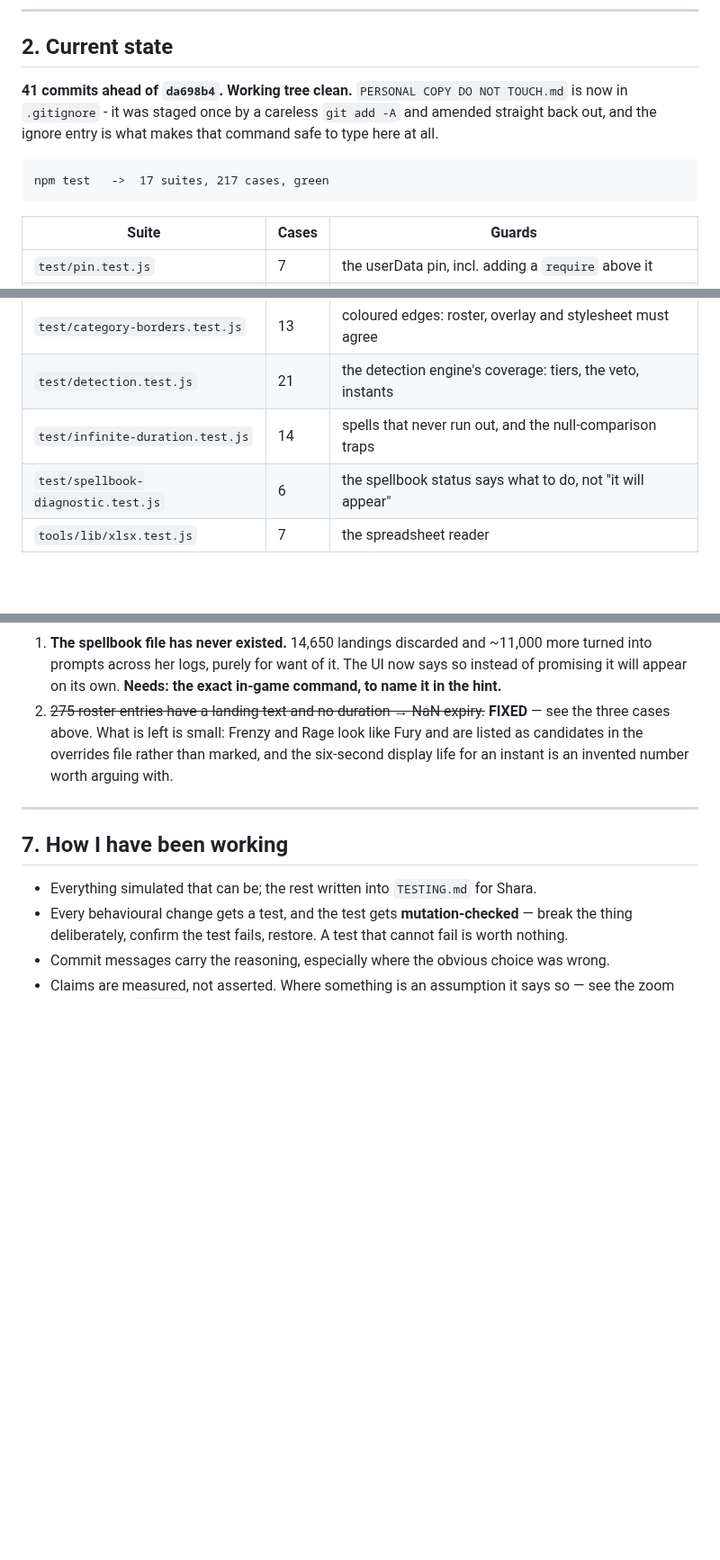
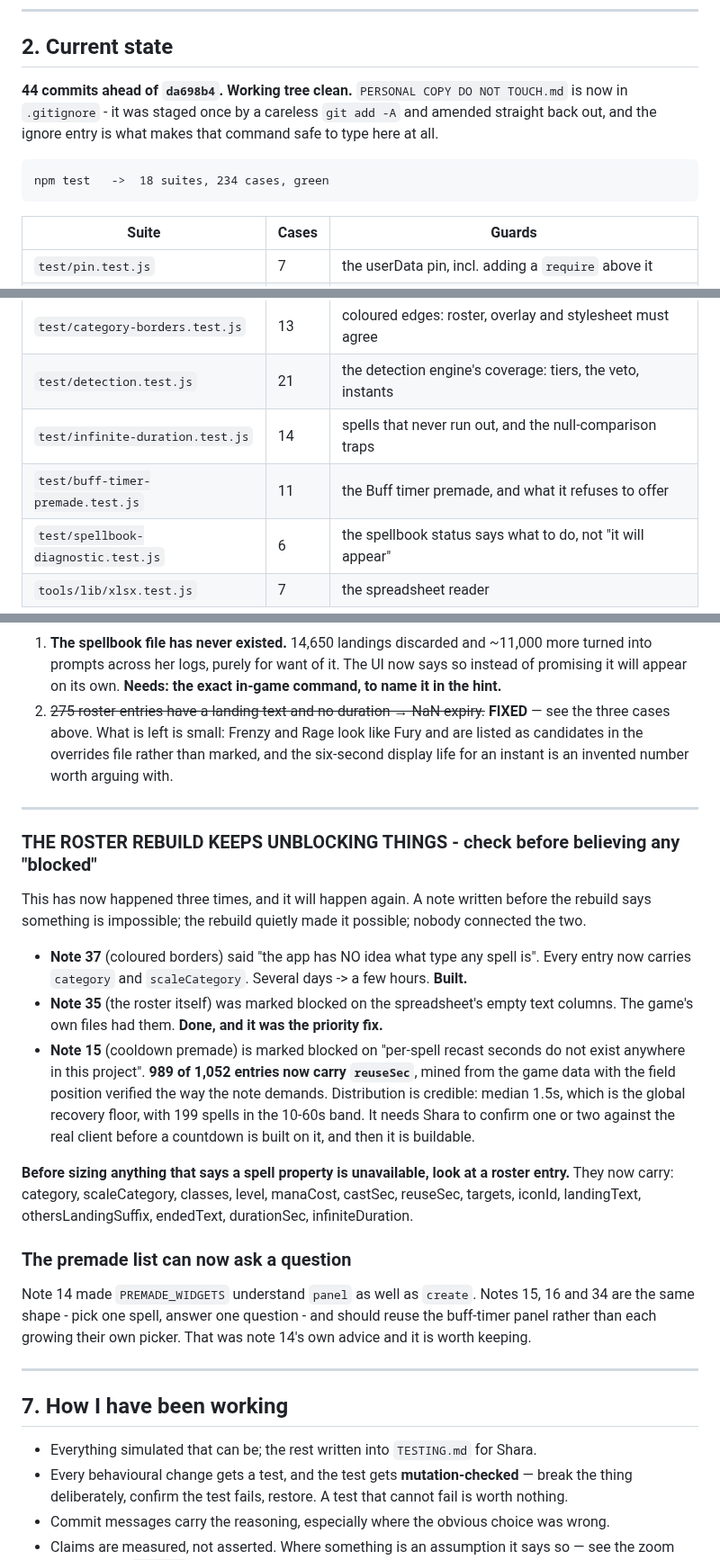
Before and after one commit to LoxyBee/EQLS-Auras, a Markdown page: OPUS-SESSION-STATE.md, 3 parts joined by grey strips. Shown at 90% size. Rendered like a GitHub page; blank space fills up the shorter version.

Commit message:
Continuity: the roster rebuild has now unblocked three notes, and note 15 is the third
Counts checked against the tree - 44 commits including this one, 18 suites, 234 cases.

The pattern worth recording is that this keeps happening: a note written before the roster rebuild
says a spell property does not exist, the rebuild quietly made it exist, and nobody connects the
two. Note 37 said the app had no idea what type a spell was. Note 35 was blocked on text columns
the game files already had. Note 15 is blocked on "per-spell recast seconds do not exist anywhere
in this project" - and 989 of 1,052 entries now carry reuseSec, mined with the field position
verified the way that note demands.

So the file now says plainly: before sizing anything that claims a spell property is unavailable,
look at a roster entry, and it lists what they carry.

Also records that the premade list can now ask a question before building - notes 15, 16 and 34
are the same shape as 14 and should reuse its picker rather than each growing their own.

Co-Authored-By: Claude Opus 5 <noreply@anthropic.com>

````diff
--- a/OPUS-SESSION-STATE.md
+++ b/OPUS-SESSION-STATE.md
@@ -36,12 +36,12 @@ at the repo root ships.
 
 ## 2. Current state
 
-**41 commits ahead of `da698b4`. Working tree clean.** `PERSONAL COPY DO NOT TOUCH.md` is now in
+**44 commits ahead of `da698b4`. Working tree clean.** `PERSONAL COPY DO NOT TOUCH.md` is now in
 `.gitignore` - it was staged once by a careless `git add -A` and amended straight back out, and
 the ignore entry is what makes that command safe to type here at all.
 
 ```
-npm test   ->  17 suites, 217 cases, green
+npm test   ->  18 suites, 234 cases, green
 ```
 
 | Suite | Cases | Guards |
@@ -61,6 +61,7 @@ npm test   ->  17 suites, 217 cases, green
 | `test/category-borders.test.js` | 13 | coloured edges: roster, overlay and stylesheet must agree |
 | `test/detection.test.js` | 21 | the detection engine's coverage: tiers, the veto, instants |
 | `test/infinite-duration.test.js` | 14 | spells that never run out, and the null-comparison traps |
+| `test/buff-timer-premade.test.js` | 11 | the Buff timer premade, and what it refuses to offer |
 | `test/spellbook-diagnostic.test.js` | 6 | the spellbook status says what to do, not "it will appear" |
 | `tools/lib/xlsx.test.js` | 7 | the spreadsheet reader |
 
@@ -413,6 +414,34 @@ and the ally sweep. Expect it anywhere a number is optional.
 
 ---
 
+### THE ROSTER REBUILD KEEPS UNBLOCKING THINGS - check before believing any "blocked"
+
+This has now happened three times, and it will happen again. A note written before the rebuild
+says something is impossible; the rebuild quietly made it possible; nobody connected the two.
+
+- **Note 37** (coloured borders) said "the app has NO idea what type any spell is". Every entry
+  now carries `category` and `scaleCategory`. Several days -> a few hours. **Built.**
+- **Note 35** (the roster itself) was marked blocked on the spreadsheet's empty text columns. The
+  game's own files had them. **Done, and it was the priority fix.**
+- **Note 15** (cooldown premade) is marked blocked on "per-spell recast seconds do not exist
+  anywhere in this project". **989 of 1,052 entries now carry `reuseSec`**, mined from the game
+  data with the field position verified the way the note demands. Distribution is credible: median
+  1.5s, which is the global recovery floor, with 199 spells in the 10-60s band. It needs Shara to
+  confirm one or two against the real client before a countdown is built on it, and then it is
+  buildable.
+
+**Before sizing anything that says a spell property is unavailable, look at a roster entry.** They
+now carry: category, scaleCategory, classes, level, manaCost, castSec, reuseSec, targets, iconId,
+landingText, othersLandingSuffix, endedText, durationSec, infiniteDuration.
+
+### The premade list can now ask a question
+
+Note 14 made `PREMADE_WIDGETS` understand `panel` as well as `create`. Notes 15, 16 and 34 are
+the same shape - pick one spell, answer one question - and should reuse the buff-timer panel
+rather than each growing their own picker. That was note 14's own advice and it is worth keeping.
+
+---
+
 ## 7. How I have been working
 
 - Everything simulated that can be; the rest written into `TESTING.md` for Shara.
````
